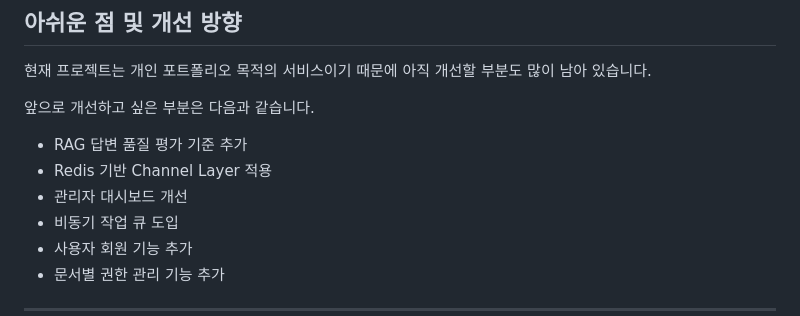
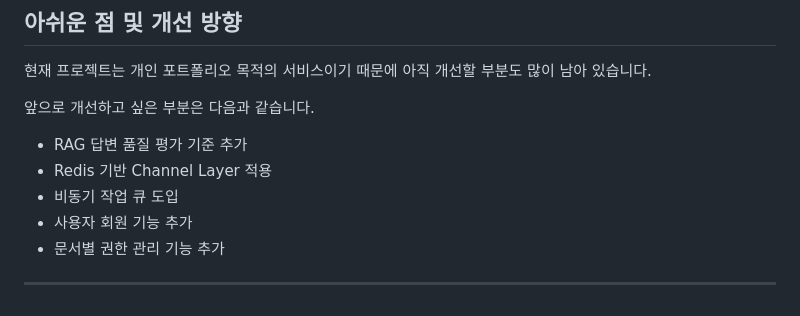
Before and after one commit to kimdonggeon-hash/rag_portfolio, a Markdown page: README.md, the part around the change. Rendered like a GitHub page.

```diff
--- a/README.md
+++ b/README.md
@@ -251,7 +251,6 @@ Cloud Run, Cloud SQL, Vertex AI와 연결하면서 환경변수, 권한, 리전
 
 * RAG 답변 품질 평가 기준 추가
 * Redis 기반 Channel Layer 적용
-* 관리자 대시보드 개선
 * 비동기 작업 큐 도입
 * 사용자 회원 기능 추가
 * 문서별 권한 관리 기능 추가
```
